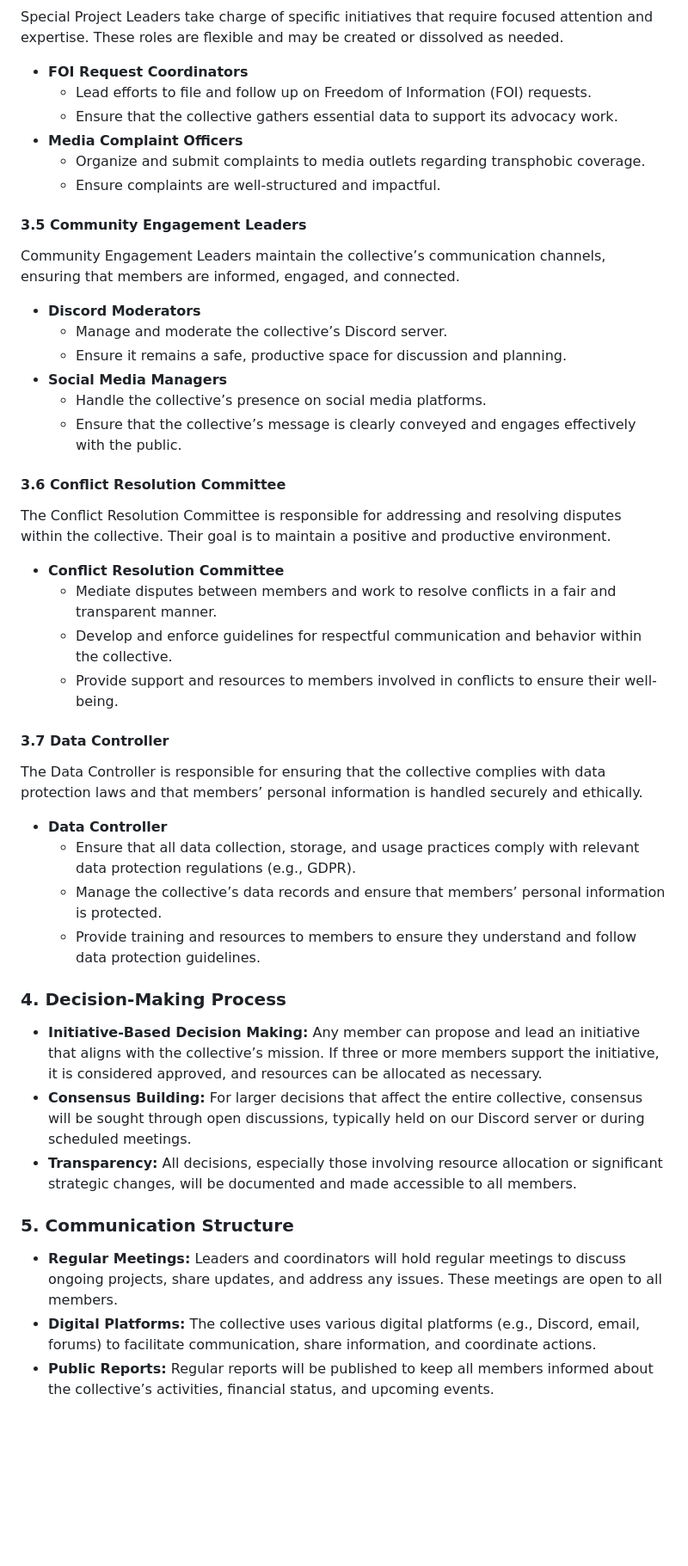
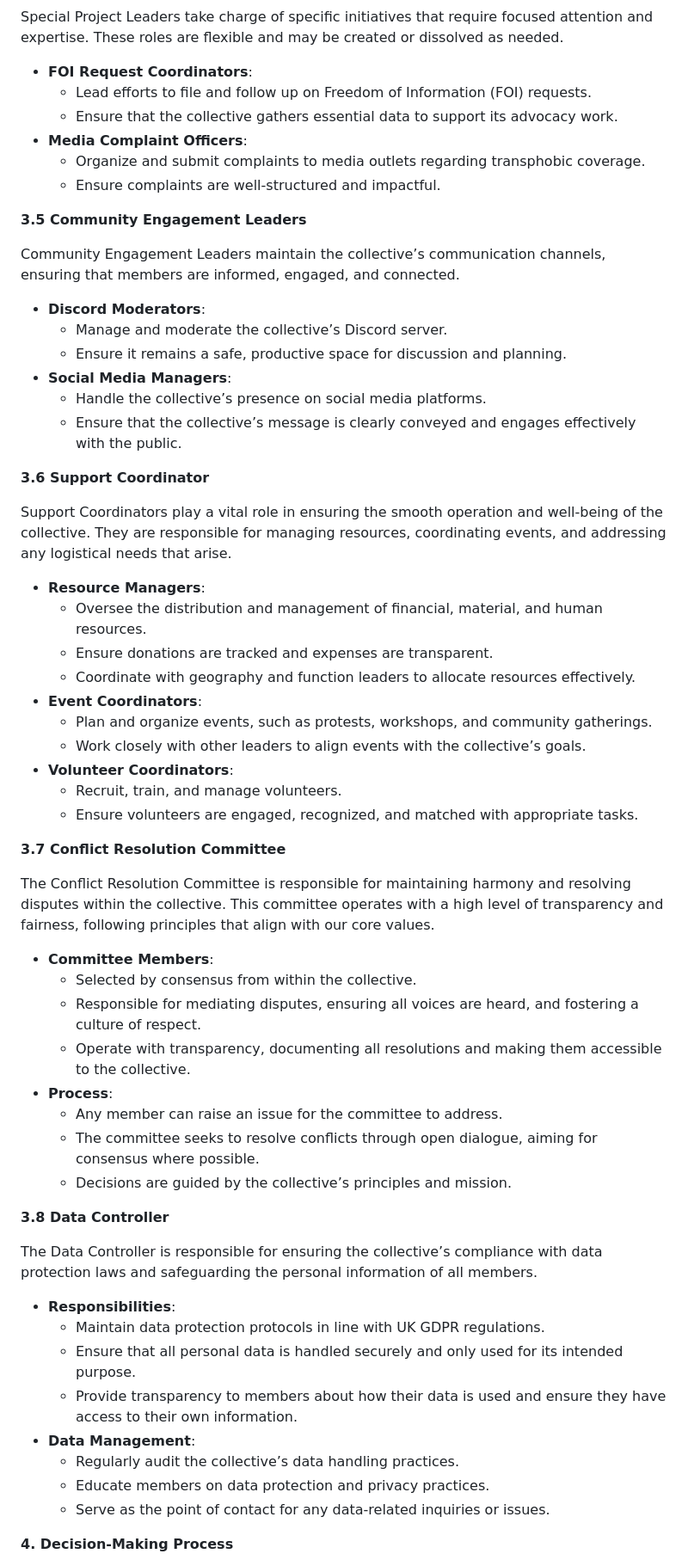
Before and after one commit to TransAdvocacyAndComplaintCollective/RulesAndGuidelines, a Markdown page: Organizational Structure.md, the part around the change printed below. Shown: that part at 86% size. GitHub-like rendering; blank space fills up the shorter version.

```diff
--- a/Organizational Structure.md
+++ b/Organizational Structure.md
@@ -53,51 +50,64 @@ Support Coordinators are key to the day-to-day functioning of the collective, pr
 
 Special Project Leaders take charge of specific initiatives that require focused attention and expertise. These roles are flexible and may be created or dissolved as needed.
 
-- **FOI Request Coordinators**
-  - Lead efforts to file and follow up on Freedom of Information (FOI) requests.
-  - Ensure that the collective gathers essential data to support its advocacy work.
-- **Media Complaint Officers**
-  - Organize and submit complaints to media outlets regarding transphobic coverage.
-  - Ensure complaints are well-structured and impactful.
+- **FOI Request Coordinators**:
+    - Lead efforts to file and follow up on Freedom of Information (FOI) requests.
+    - Ensure that the collective gathers essential data to support its advocacy work.
+- **Media Complaint Officers**:
+    - Organize and submit complaints to media outlets regarding transphobic coverage.
+    - Ensure complaints are well-structured and impactful.
 
-#### 3.5 Community Engagement Leaders
+**3.5 Community Engagement Leaders**
 
 Community Engagement Leaders maintain the collective’s communication channels, ensuring that members are informed, engaged, and connected.
 
-- **Discord Moderators**
-  - Manage and moderate the collective’s Discord server.
-  - Ensure it remains a safe, productive space for discussion and planning.
-- **Social Media Managers**
-  - Handle the collective’s presence on social media platforms.
-  - Ensure that the collective’s message is clearly conveyed and engages effectively with the public.
+- **Discord Moderators**:
+    - Manage and moderate the collective’s Discord server.
+    - Ensure it remains a safe, productive space for discussion and planning.
+- **Social Media Managers**:
+    - Handle the collective’s presence on social media platforms.
+    - Ensure that the collective’s message is clearly conveyed and engages effectively with the public.
 
-#### 3.6 Conflict Resolution Committee
+**3.6 Support Coordinator**
 
-The Conflict Resolution Committee is responsible for addressing and resolving disputes within the collective. Their goal is to maintain a positive and productive environment.
+Support Coordinators play a vital role in ensuring the smooth operation and well-being of the collective. They are responsible for managing resources, coordinating events, and addressing any logistical needs that arise.
 
-- **Conflict Resolution Committee**
-  - Mediate disputes between members and work to resolve conflicts in a fair and transparent manner.
-  - Develop and enforce guidelines for respectful communication and behavior within the collective.
-  - Provide support and resources to members involved in conflicts to ensure their well-being.
+- **Resource Managers**:
+    - Oversee the distribution and management of financial, material, and human resources.
+    - Ensure donations are tracked and expenses are transparent.
+    - Coordinate with geography and function leaders to allocate resources effectively.
+- **Event Coordinators**:
+    - Plan and organize events, such as protests, workshops, and community gatherings.
+    - Work closely with other leaders to align events with the collective’s goals.
+- **Volunteer Coordinators**:
+    - Recruit, train, and manage volunteers.
+    - Ensure volunteers are engaged, recognized, and matched with appropriate tasks.
 
-#### 3.7 Data Controller
+**3.7 Conflict Resolution Committee**
 
-The Data Controller is responsible for ensuring that the collective complies with data protection laws and that members’ personal information is handled securely and ethically.
+The Conflict Resolution Committee is responsible for maintaining harmony and resolving disputes within the collective. This committee operates with a high level of transparency and fairness, following principles that align with our core values.
 
-- **Data Controller**
-  - Ensure that all data collection, storage, and usage practices comply with relevant data protection regulations (e.g., GDPR).
-  - Manage the collective’s data records and ensure that members’ personal information is protected.
-  - Provide training and resources to members to ensure they understand and follow data protection guidelines.
+- **Committee Members**:
+    - Selected by consensus from within the collective.
+    - Responsible for mediating disputes, ensuring all voices are heard, and fostering a culture of respect.
+    - Operate with transparency, documenting all resolutions and making them accessible to the collective.
+- **Process**:
+    - Any member can raise an issue for the committee to address.
+    - The committee seeks to resolve conflicts through open dialogue, aiming for consensus where possible.
+    - Decisions are guided by the collective’s principles and mission.
 
-### 4. Decision-Making Process
+**3.8 Data Controller**
 
-- **Initiative-Based Decision Making:** Any member can propose and lead an initiative that aligns with the collective’s mission. If three or more members support the initiative, it is considered approved, and resources can be allocated as necessary.
-- **Consensus Building:** For larger decisions that affect the entire collective, consensus will be sought through open discussions, typically held on our Discord server or during scheduled meetings.
-- **Transparency:** All decisions, especially those involving resource allocation or significant strategic changes, will be documented and made accessible to all members.
+The Data Controller is responsible for ensuring the collective’s compliance with data protection laws and safeguarding the personal information of all members.
 
-### 5. Communication Structure
+- **Responsibilities**:
+    - Maintain data protection protocols in line with UK GDPR regulations.
+    - Ensure that all personal data is handled securely and only used for its intended purpose.
+    - Provide transparency to members about how their data is used and ensure they have access to their own information.
+- **Data Management**:
+    - Regularly audit the collective’s data handling practices.
+    - Educate members on data protection and privacy practices.
+    - Serve as the point of contact for any data-related inquiries or issues.
 
-- **Regular Meetings:** Leaders and coordinators will hold regular meetings to discuss ongoing projects, share updates, and address any issues. These meetings are open to all members.
-- **Digital Platforms:** The collective uses various digital platforms (e.g., Discord, email, forums) to facilitate communication, share information, and coordinate actions.
-- **Public Reports:** Regular reports will be published to keep all members informed about the collective’s activities, financial status, and upcoming events.
+**4. Decision-Making Process**
 
```
Also changed, not shown: other parts of Organizational Structure.md (+45 -42 lines).
